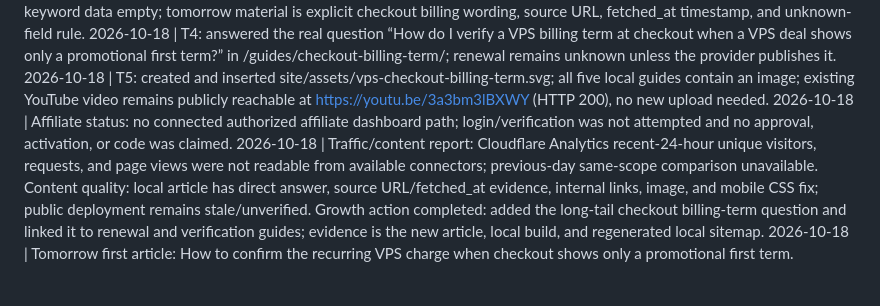
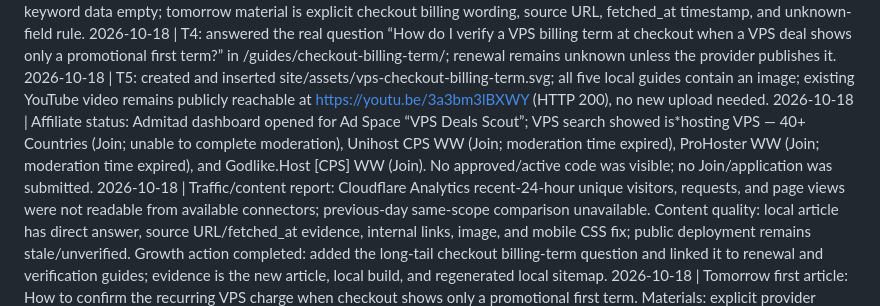
Before and after one commit to yumin985/vps-deals-promo-radar, a Markdown page: daily-log.md, the part around the change. Rendered like a GitHub page; blank space fills up the shorter version.

Commit message:
Record affiliate dashboard status

```diff
--- a/daily-log.md
+++ b/daily-log.md
@@ -25,6 +25,6 @@
 2026-10-18 | T3: archived roster.md to reports/2026-10-18-roster-archive.md; refreshed only configured official sources; Google official keyword data empty; tomorrow material is explicit checkout billing wording, source URL, fetched_at timestamp, and unknown-field rule.
 2026-10-18 | T4: answered the real question “How do I verify a VPS billing term at checkout when a VPS deal shows only a promotional first term?” in /guides/checkout-billing-term/; renewal remains unknown unless the provider publishes it.
 2026-10-18 | T5: created and inserted site/assets/vps-checkout-billing-term.svg; all five local guides contain an image; existing YouTube video remains publicly reachable at https://youtu.be/3a3bm3lBXWY (HTTP 200), no new upload needed.
-2026-10-18 | Affiliate status: no connected authorized affiliate dashboard path; login/verification was not attempted and no approval, activation, or code was claimed.
+2026-10-18 | Affiliate status: Admitad dashboard opened for Ad Space “VPS Deals Scout”; VPS search showed is*hosting VPS — 40+ Countries (Join; unable to complete moderation), Unihost CPS WW (Join; moderation time expired), ProHoster WW (Join; moderation time expired), and Godlike.Host [CPS] WW (Join). No approved/active code was visible; no Join/application was submitted.
 2026-10-18 | Traffic/content report: Cloudflare Analytics recent-24-hour unique visitors, requests, and page views were not readable from available connectors; previous-day same-scope comparison unavailable. Content quality: local article has direct answer, source URL/fetched_at evidence, internal links, image, and mobile CSS fix; public deployment remains stale/unverified. Growth action completed: added the long-tail checkout billing-term question and linked it to renewal and verification guides; evidence is the new article, local build, and regenerated local sitemap.
 2026-10-18 | Tomorrow first article: How to confirm the recurring VPS charge when checkout shows only a promotional first term. Materials: explicit provider checkout wording, official source URL, fetched_at timestamp, and unknown-field rule. User action: verify deployment route/public host and provide/authorize an affiliate dashboard path if the daily check is required.
```
